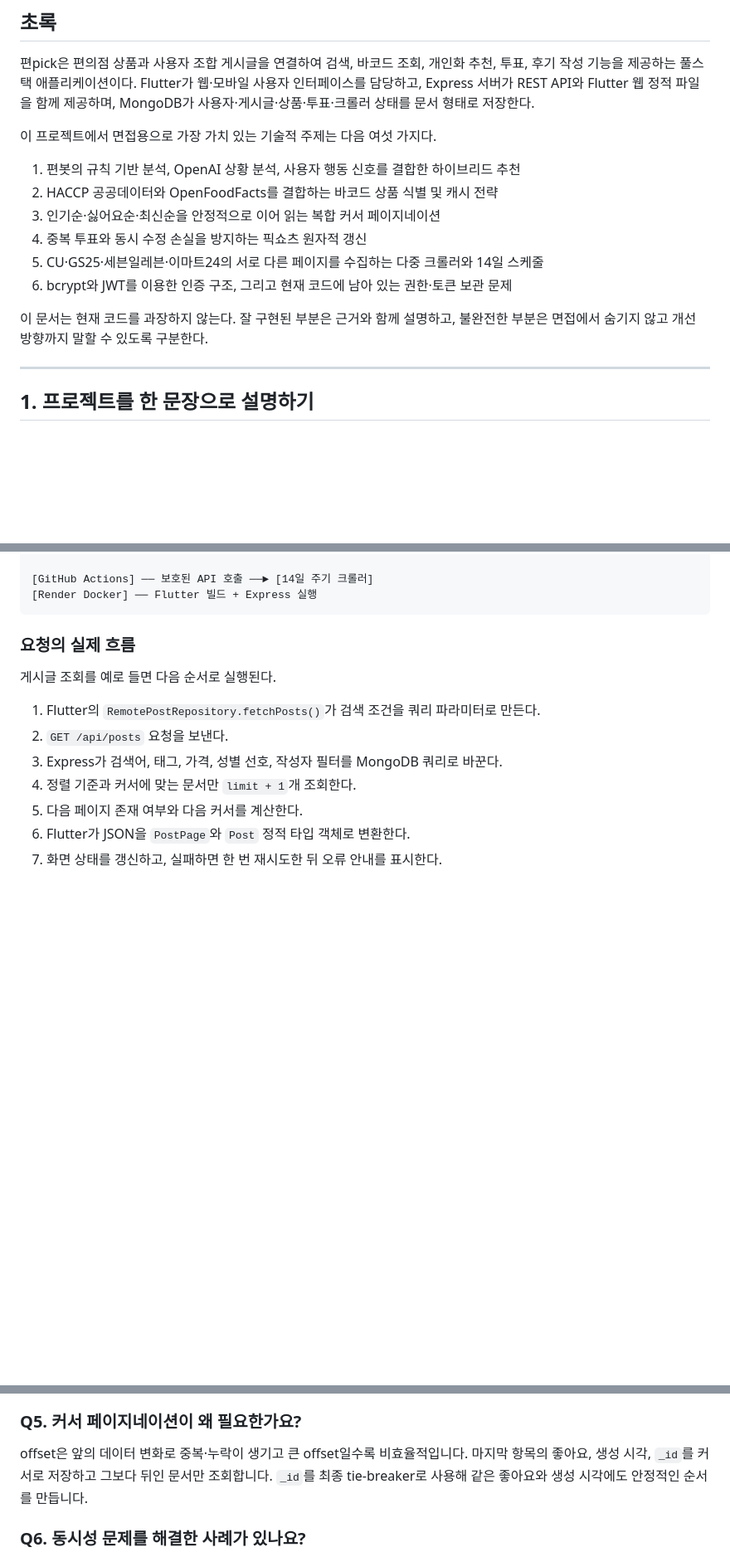
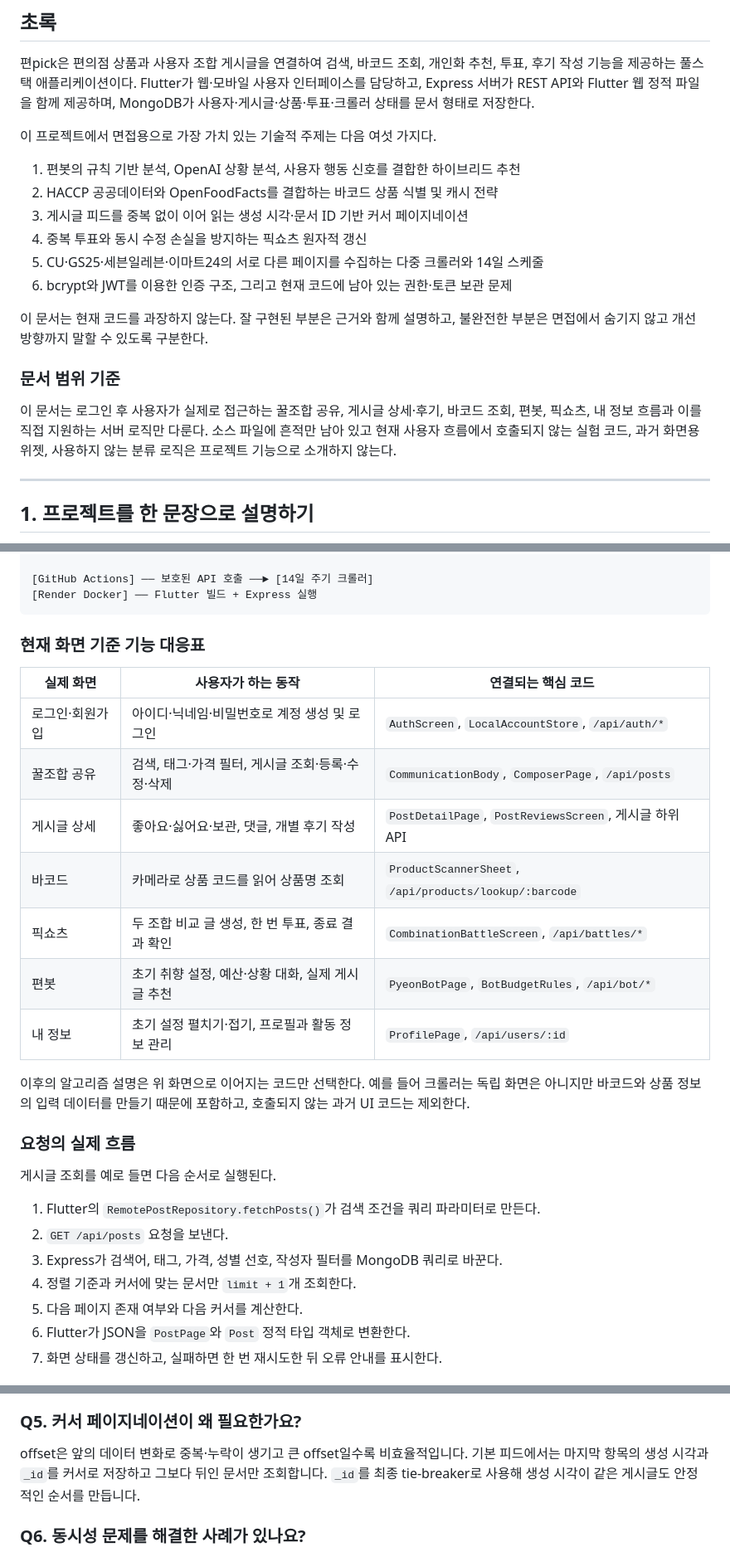
Before and after one commit to psj16020023/project01, a Markdown page: PYEONPICK_TECHNICAL_INTERVIEW_GUIDE.md, 3 parts joined by grey strips. Shown at 83% size. GitHub-like rendering; blank space fills up the shorter version.

````diff
--- a/PYEONPICK_TECHNICAL_INTERVIEW_GUIDE.md
+++ b/PYEONPICK_TECHNICAL_INTERVIEW_GUIDE.md
@@ -14,12 +14,16 @@
 
 1. 편봇의 규칙 기반 분석, OpenAI 상황 분석, 사용자 행동 신호를 결합한 하이브리드 추천
 2. HACCP 공공데이터와 OpenFoodFacts를 결합하는 바코드 상품 식별 및 캐시 전략
-3. 인기순·싫어요순·최신순을 안정적으로 이어 읽는 복합 커서 페이지네이션
+3. 게시글 피드를 중복 없이 이어 읽는 생성 시각·문서 ID 기반 커서 페이지네이션
 4. 중복 투표와 동시 수정 손실을 방지하는 픽쇼츠 원자적 갱신
 5. CU·GS25·세븐일레븐·이마트24의 서로 다른 페이지를 수집하는 다중 크롤러와 14일 스케줄
 6. bcrypt와 JWT를 이용한 인증 구조, 그리고 현재 코드에 남아 있는 권한·토큰 보관 문제
 
 이 문서는 현재 코드를 과장하지 않는다. 잘 구현된 부분은 근거와 함께 설명하고, 불완전한 부분은 면접에서 숨기지 않고 개선 방향까지 말할 수 있도록 구분한다.
+
+### 문서 범위 기준
+
+이 문서는 로그인 후 사용자가 실제로 접근하는 꿀조합 공유, 게시글 상세·후기, 바코드 조회, 편봇, 픽쇼츠, 내 정보 흐름과 이를 직접 지원하는 서버 로직만 다룬다. 소스 파일에 흔적만 남아 있고 현재 사용자 흐름에서 호출되지 않는 실험 코드, 과거 화면용 위젯, 사용하지 않는 분류 로직은 프로젝트 기능으로 소개하지 않는다.
 
 ---
 
@@ -64,6 +68,20 @@
 [GitHub Actions] ── 보호된 API 호출 ──► [14일 주기 크롤러]
 [Render Docker] ── Flutter 빌드 + Express 실행
 ```
+
+### 현재 화면 기준 기능 대응표
+
+| 실제 화면 | 사용자가 하는 동작 | 연결되는 핵심 코드 |
+|---|---|---|
+| 로그인·회원가입 | 아이디·닉네임·비밀번호로 계정 생성 및 로그인 | `AuthScreen`, `LocalAccountStore`, `/api/auth/*` |
+| 꿀조합 공유 | 검색, 태그·가격 필터, 게시글 조회·등록·수정·삭제 | `CommunicationBody`, `ComposerPage`, `/api/posts` |
+| 게시글 상세 | 좋아요·싫어요·보관, 댓글, 개별 후기 작성 | `PostDetailPage`, `PostReviewsScreen`, 게시글 하위 API |
+| 바코드 | 카메라로 상품 코드를 읽어 상품명 조회 | `ProductScannerSheet`, `/api/products/lookup/:barcode` |
+| 픽쇼츠 | 두 조합 비교 글 생성, 한 번 투표, 종료 결과 확인 | `CombinationBattleScreen`, `/api/battles/*` |
+| 편봇 | 초기 취향 설정, 예산·상황 대화, 실제 게시글 추천 | `PyeonBotPage`, `BotBudgetRules`, `/api/bot/*` |
+| 내 정보 | 초기 설정 펼치기·접기, 프로필과 활동 정보 관리 | `ProfilePage`, `/api/users/:id` |
+
+이후의 알고리즘 설명은 위 화면으로 이어지는 코드만 선택한다. 예를 들어 크롤러는 독립 화면은 아니지만 바코드와 상품 정보의 입력 데이터를 만들기 때문에 포함하고, 호출되지 않는 과거 UI 코드는 제외한다.
 
 ### 요청의 실제 흐름
 
@@ -1036,7 +1077,7 @@ AI에게 전체 상품 DB를 고르게 하지 않았습니다. 코드가 실제
 
 ### Q5. 커서 페이지네이션이 왜 필요한가요?
 
-offset은 앞의 데이터 변화로 중복·누락이 생기고 큰 offset일수록 비효율적입니다. 마지막 항목의 좋아요, 생성 시각, `_id`를 커서로 저장하고 그보다 뒤인 문서만 조회합니다. `_id`를 최종 tie-breaker로 사용해 같은 좋아요와 생성 시각에도 안정적인 순서를 만듭니다.
+offset은 앞의 데이터 변화로 중복·누락이 생기고 큰 offset일수록 비효율적입니다. 기본 피드에서는 마지막 항목의 생성 시각과 `_id`를 커서로 저장하고 그보다 뒤인 문서만 조회합니다. `_id`를 최종 tie-breaker로 사용해 생성 시각이 같은 게시글도 안정적인 순서를 만듭니다.
 
 ### Q6. 동시성 문제를 해결한 사례가 있나요?
 
````
Also changed, not shown: other parts of PYEONPICK_TECHNICAL_INTERVIEW_GUIDE.md (+75 -53 lines).
